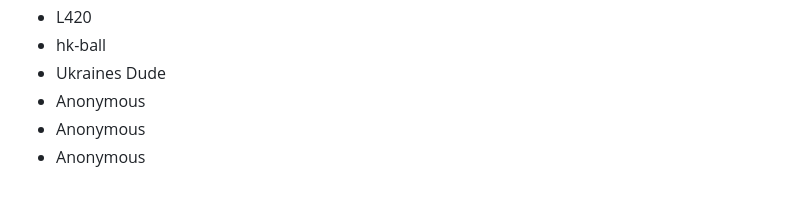
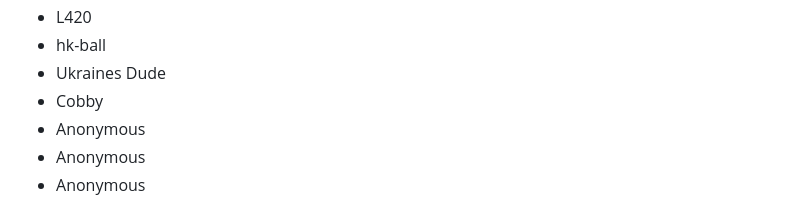
Before and after one commit to kenos1/save-suroi-together, a Markdown page: README.md, the part around the change. Rendered like a GitHub page.

```diff
--- a/README.md
+++ b/README.md
@@ -181,6 +181,7 @@ While it is fine messing around with your permissions for fun as an interaction
 - L420
 - hk-ball
 - Ukraines Dude
+- Cobby
 - Anonymous
 - Anonymous
 - Anonymous
```
